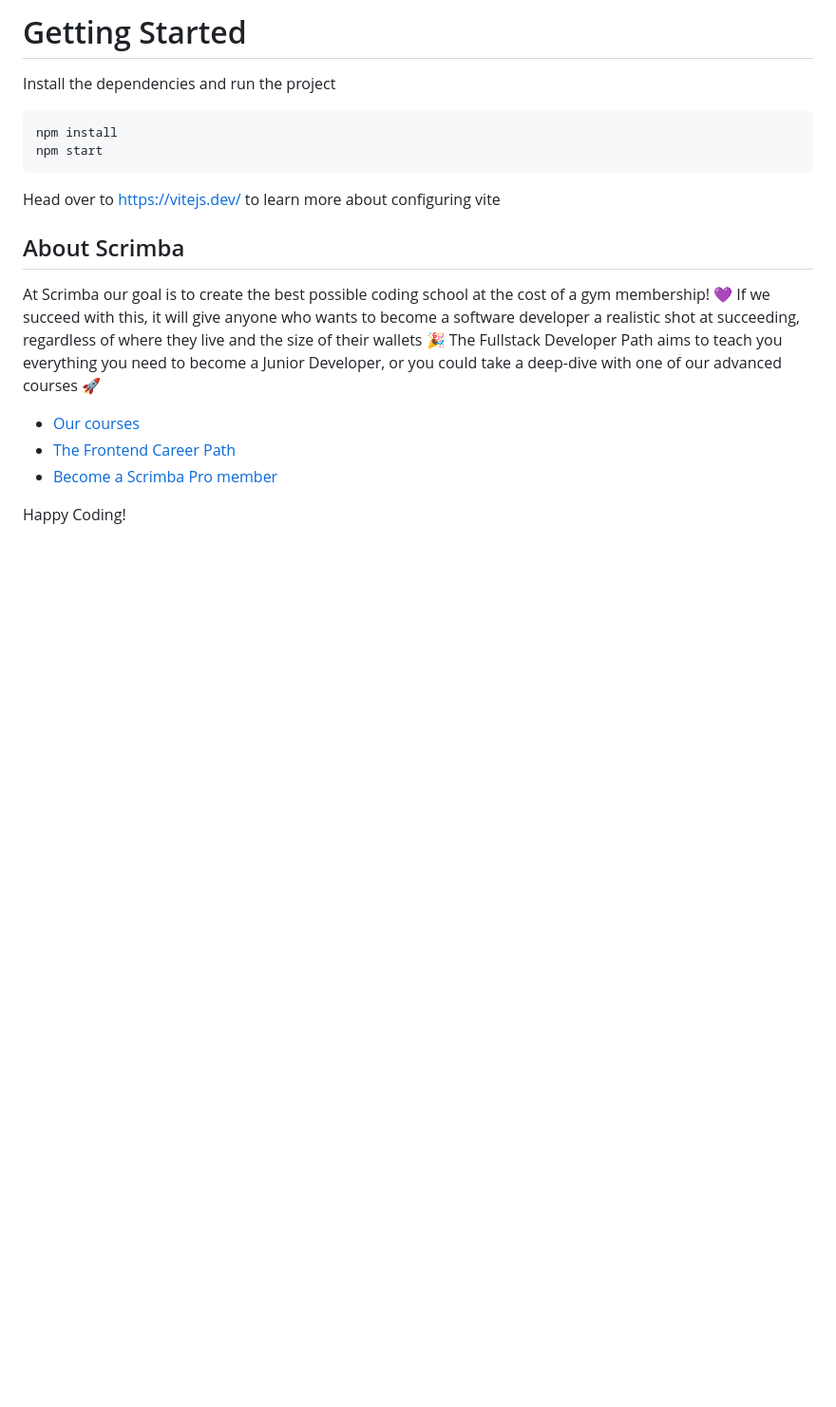
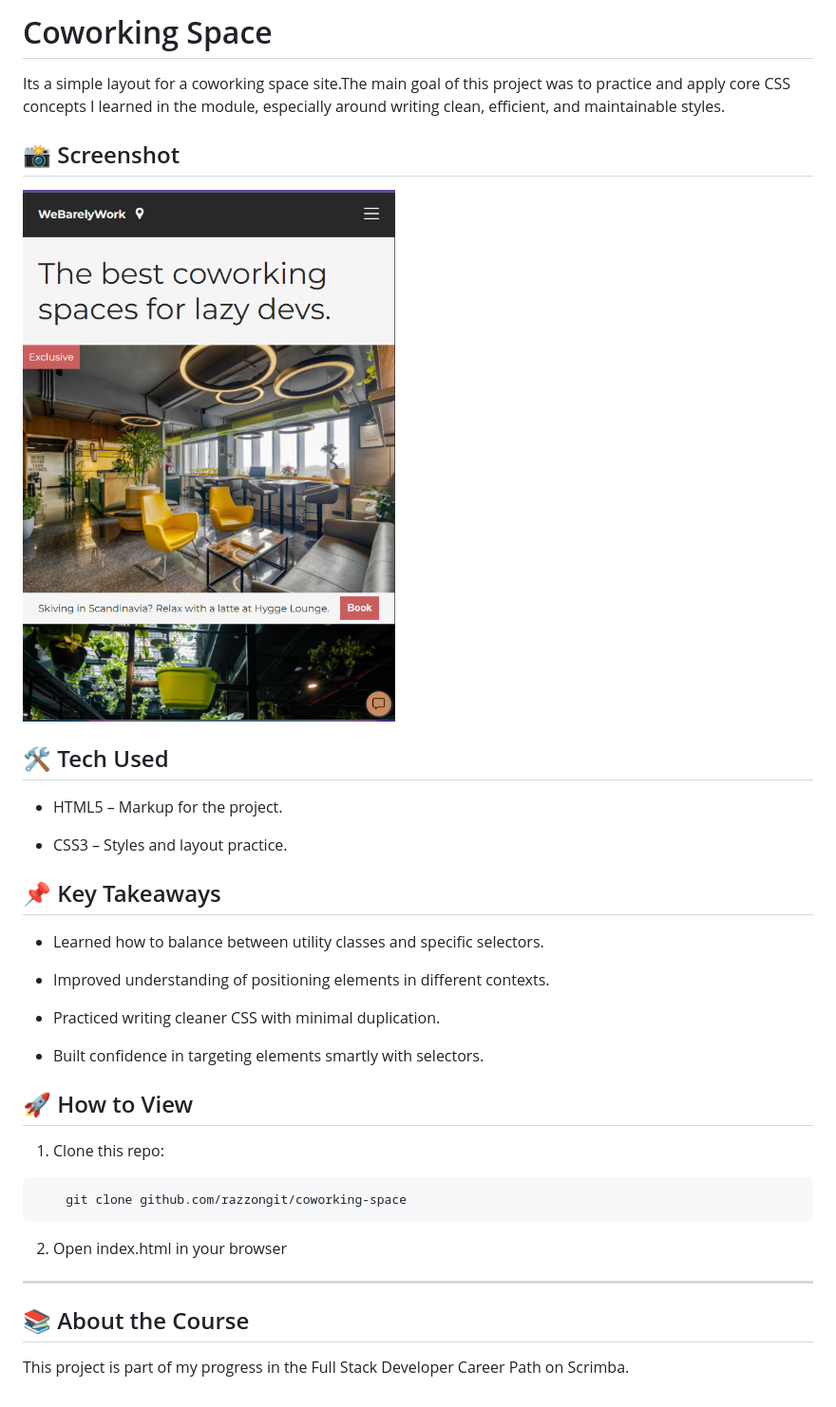
Before and after one commit to razzongit/Coworking-space, a Markdown page: README.md, the part around the change. Shown: that part at 95% size. Rendered like a GitHub page; pictures changed too: images/Screenshot.png (added); blank space fills up the shorter version.

Commit message:
Added screenshot and updated readme
Added screenshot file for readme and updated the readme

````diff
--- a/README.md
+++ b/README.md
@@ -1,19 +1,44 @@
-# Getting Started
-Install the dependencies and run the project
-```
-npm install
-npm start
+# Coworking Space
+
+Its a simple layout for a coworking space site.The main goal of this project was to practice and apply core CSS concepts I learned in the module, especially around writing clean, efficient, and maintainable styles.
+
+
+## 📸 Screenshot
+
+
+![Screenshot](images/Screenshot.png)
+
+
+
+## 🛠️ Tech Used
+
+* HTML5 – Markup for the project.
+
+* CSS3 – Styles and layout practice.
+
+
+## 📌 Key Takeaways
+
+* Learned how to balance between utility classes and specific selectors.
+
+* Improved understanding of positioning elements in different contexts.
+
+* Practiced writing cleaner CSS with minimal duplication.
+
+* Built confidence in targeting elements smartly with selectors.
+
+## 🚀 How to View
+
+1. Clone this repo:
+
+```bash
+    git clone github.com/razzongit/coworking-space
 ```
 
-Head over to https://vitejs.dev/ to learn more about configuring vite
-## About Scrimba
+2. Open index.html in your browser
 
-At Scrimba our goal is to create the best possible coding school at the cost of a gym membership! 💜
-If we succeed with this, it will give anyone who wants to become a software developer a realistic shot at succeeding, regardless of where they live and the size of their wallets 🎉
-The Fullstack Developer Path aims to teach you everything you need to become a Junior Developer, or you could take a deep-dive with one of our advanced courses 🚀
 
-- [Our courses](https://scrimba.com/courses)
-- [The Frontend Career Path](https://scrimba.com/fullstack-path-c0fullstack)
-- [Become a Scrimba Pro member](https://scrimba.com/pricing)
+---
+## 📚 About the Course
 
-Happy Coding!
+This project is part of my progress in the Full Stack Developer Career Path on Scrimba.
````
